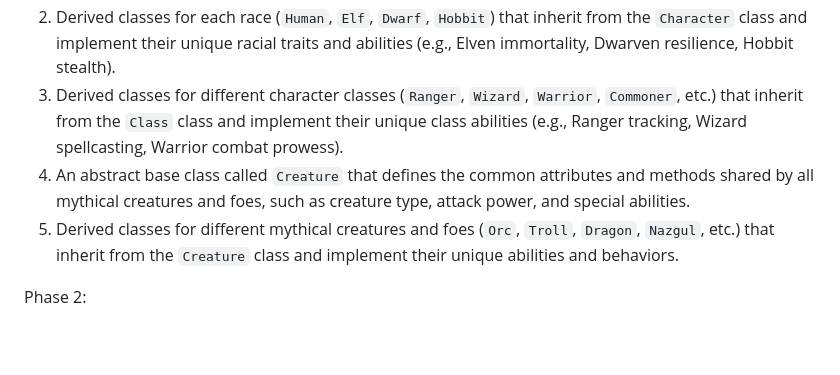
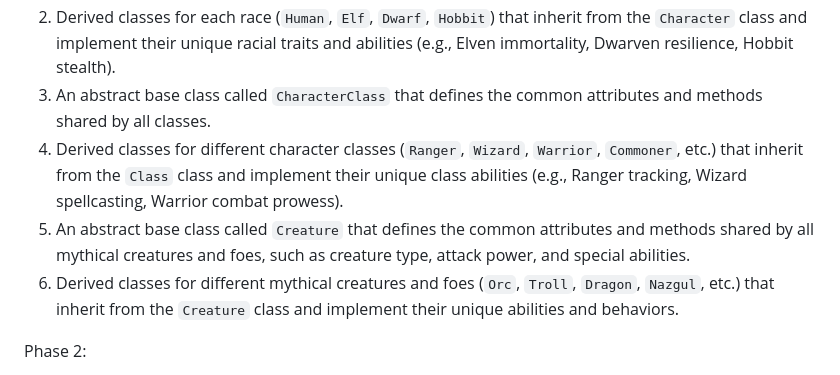
Before and after one commit to krishnagopika/trng-1903-1904, a Markdown page: week-1/activities/oop.md, the part around the change. Drawn GitHub-style; blank space fills up the shorter version.

Commit message:
added activities

```diff
--- a/week-1/activities/oop.md
+++ b/week-1/activities/oop.md
@@ -18,9 +18,10 @@ Phase 1:
 
 1. An abstract base class called `Character` that defines the common attributes and methods shared by all characters, such as name, race, level, health, and basic combat abilities. set the value of health to 100 when the charcter is initialised as the combact progresses the health will change based on the actions like attack - reduce health by 30, drink-potion increase health by 50.
 2. Derived classes for each race (`Human`, `Elf`, `Dwarf`, `Hobbit`) that inherit from the `Character` class and implement their unique racial traits and abilities (e.g., Elven immortality, Dwarven resilience, Hobbit stealth).
-3. Derived classes for different character classes (`Ranger`, `Wizard`, `Warrior`, `Commoner`, etc.) that inherit from the `Class` class and implement their unique class abilities (e.g., Ranger tracking, Wizard spellcasting, Warrior combat prowess).
-4. An abstract base class called `Creature` that defines the common attributes and methods shared by all mythical creatures and foes, such as creature type, attack power, and special abilities.
-5. Derived classes for different mythical creatures and foes (`Orc`, `Troll`, `Dragon`, `Nazgul`, etc.) that inherit from the `Creature` class and implement their unique abilities and behaviors.
+3. An abstract base class called `CharacterClass` that defines the common attributes and methods shared by all classes.
+4. Derived classes for different character classes (`Ranger`, `Wizard`, `Warrior`, `Commoner`, etc.) that inherit from the `Class` class and implement their unique class abilities (e.g., Ranger tracking, Wizard spellcasting, Warrior combat prowess).
+5. An abstract base class called `Creature` that defines the common attributes and methods shared by all mythical creatures and foes, such as creature type, attack power, and special abilities.
+6. Derived classes for different mythical creatures and foes (`Orc`, `Troll`, `Dragon`, `Nazgul`, etc.) that inherit from the `Creature` class and implement their unique abilities and behaviors.
 
 
 Phase 2:
```
